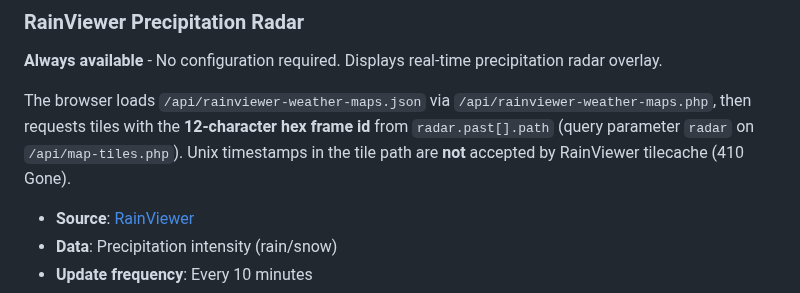
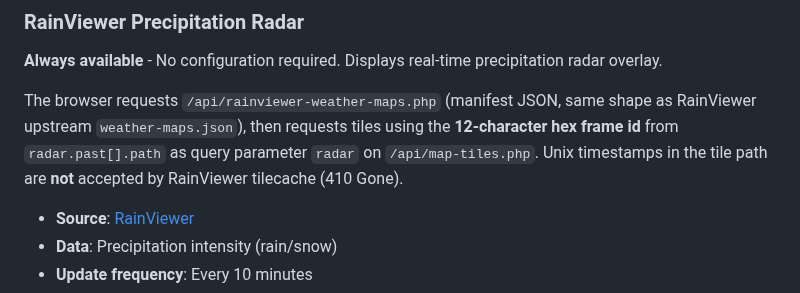
Before and after one commit to alexwitherspoon/aviationwx, a Markdown page: docs/CONFIGURATION.md, the part around the change. Drawn GitHub-style.

Commit message:
docs(config): correct RainViewer manifest URL in network map section
Describe the browser hitting rainviewer-weather-maps.php only; there is
no /api/rainviewer-weather-maps.json route on the app host.

```diff
--- a/docs/CONFIGURATION.md
+++ b/docs/CONFIGURATION.md
@@ -1148,7 +1148,7 @@ Both services are proxied through `/api/map-tiles.php` for server-side caching a
 
 **Always available** - No configuration required. Displays real-time precipitation radar overlay.
 
-The browser loads `/api/rainviewer-weather-maps.json` via `/api/rainviewer-weather-maps.php`, then requests tiles with the **12-character hex frame id** from `radar.past[].path` (query parameter `radar` on `/api/map-tiles.php`). Unix timestamps in the tile path are **not** accepted by RainViewer tilecache (410 Gone).
+The browser requests `/api/rainviewer-weather-maps.php` (manifest JSON, same shape as RainViewer upstream `weather-maps.json`), then requests tiles using the **12-character hex frame id** from `radar.past[].path` as query parameter `radar` on `/api/map-tiles.php`. Unix timestamps in the tile path are **not** accepted by RainViewer tilecache (410 Gone).
 
 - **Source**: [RainViewer](https://www.rainviewer.com/)
 - **Data**: Precipitation intensity (rain/snow)
```
